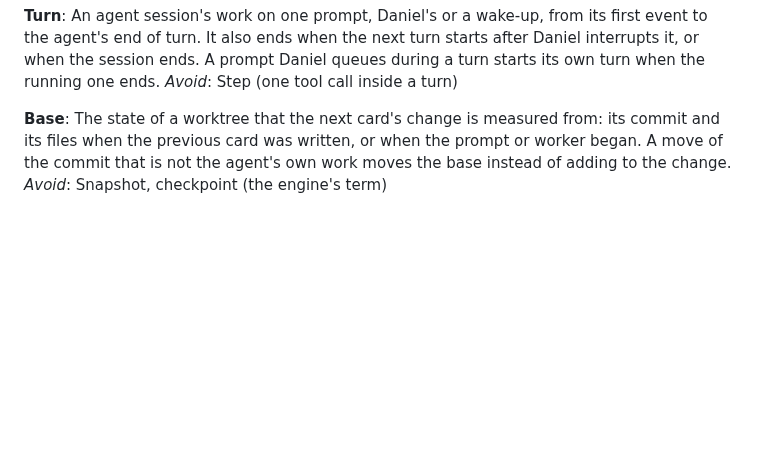
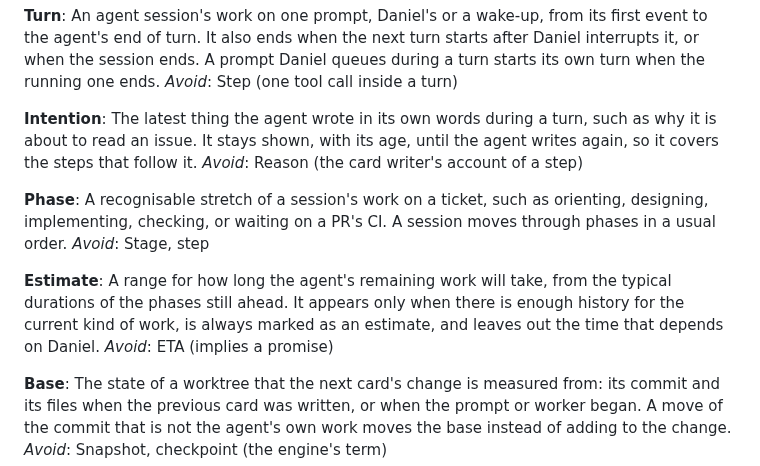
Before and after one commit to danielrispler/Falinks, a Markdown page: docs/studio/CONTEXT.md, the part around the change. Drawn GitHub-style; blank space fills up the shorter version.

Commit message:
Add studio terminology definitions to CONTEXT.md

```diff
--- a/docs/studio/CONTEXT.md
+++ b/docs/studio/CONTEXT.md
@@ -21,6 +21,18 @@ _Avoid_: Summary (read after the work, with no question first)
 **Turn**:
 An agent session's work on one prompt, Daniel's or a wake-up, from its first event to the agent's end of turn. It also ends when the next turn starts after Daniel interrupts it, or when the session ends. A prompt Daniel queues during a turn starts its own turn when the running one ends.
 _Avoid_: Step (one tool call inside a turn)
+
+**Intention**:
+The latest thing the agent wrote in its own words during a turn, such as why it is about to read an issue. It stays shown, with its age, until the agent writes again, so it covers the steps that follow it.
+_Avoid_: Reason (the card writer's account of a step)
+
+**Phase**:
+A recognisable stretch of a session's work on a ticket, such as orienting, designing, implementing, checking, or waiting on a PR's CI. A session moves through phases in a usual order.
+_Avoid_: Stage, step
+
+**Estimate**:
+A range for how long the agent's remaining work will take, from the typical durations of the phases still ahead. It appears only when there is enough history for the current kind of work, is always marked as an estimate, and leaves out the time that depends on Daniel.
+_Avoid_: ETA (implies a promise)
 
 **Base**:
 The state of a worktree that the next card's change is measured from: its commit and its files when the previous card was written, or when the prompt or worker began. A move of the commit that is not the agent's own work moves the base instead of adding to the change.
```
